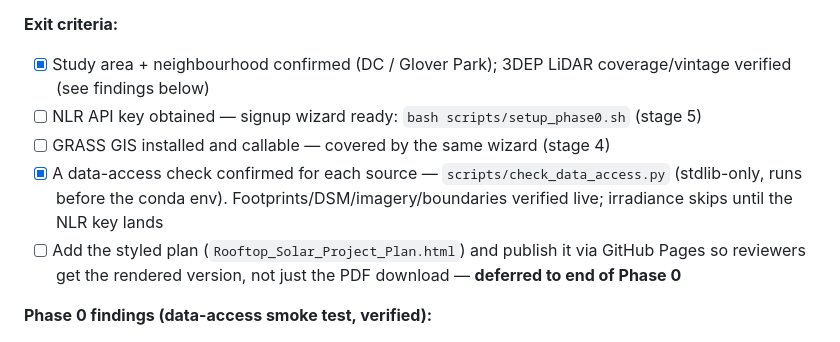
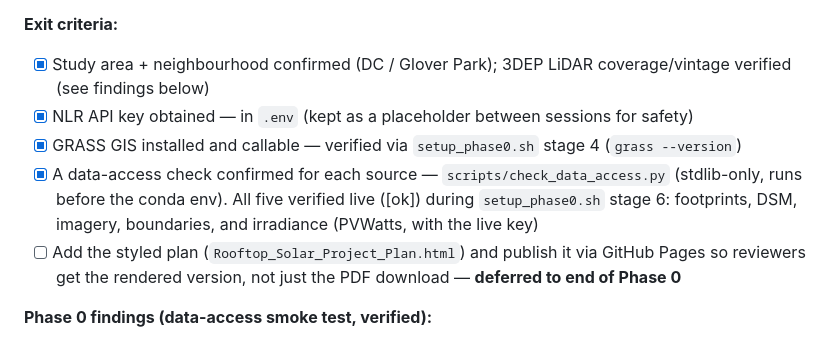
Before and after one commit to Dhruv-Kapri/Rooftop-Solar-Potential, a Markdown page: docs/roadmap.md, the part around the change. GitHub-like rendering.

Commit message:
Phase 0: close data-access, NLR key, and GRASS exit criteria
All five data-access checks verified live ([ok]) during setup_phase0.sh
stage 6 (incl. PVWatts irradiance with the live key); GRASS confirmed
callable at stage 4; NLR key stored in .env. Only the styled-HTML/Pages
criterion remains, deferred to the end of Phase 0.

```diff
--- a/docs/roadmap.md
+++ b/docs/roadmap.md
@@ -10,11 +10,11 @@ for the radiation step now — **decided: GRASS `r.sun`.**
 **Exit criteria:**
 - [x] Study area + neighbourhood confirmed (DC / Glover Park); 3DEP LiDAR coverage/vintage verified
       (see findings below)
-- [ ] NLR API key obtained — signup wizard ready: `bash scripts/setup_phase0.sh` (stage 5)
-- [ ] GRASS GIS installed and callable — covered by the same wizard (stage 4)
+- [x] NLR API key obtained — in `.env` (kept as a placeholder between sessions for safety)
+- [x] GRASS GIS installed and callable — verified via `setup_phase0.sh` stage 4 (`grass --version`)
 - [x] A data-access check confirmed for each source — `scripts/check_data_access.py` (stdlib-only,
-      runs before the conda env). Footprints/DSM/imagery/boundaries verified live; irradiance skips
-      until the NLR key lands
+      runs before the conda env). All five verified live ([ok]) during `setup_phase0.sh` stage 6:
+      footprints, DSM, imagery, boundaries, and irradiance (PVWatts, with the live key)
 - [ ] Add the styled plan (`Rooftop_Solar_Project_Plan.html`) and publish it via GitHub Pages so
       reviewers get the rendered version, not just the PDF download — **deferred to end of Phase 0**
 
```
